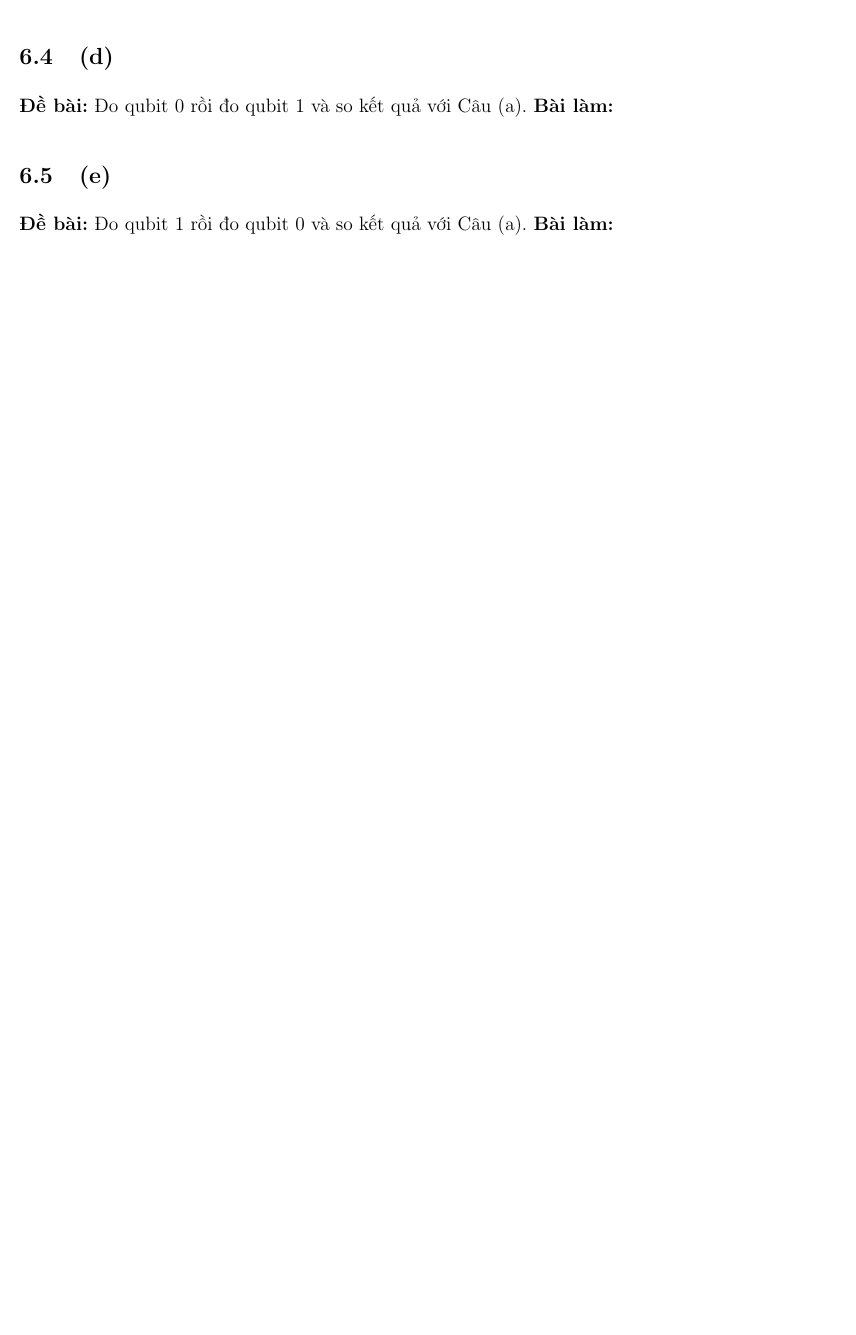
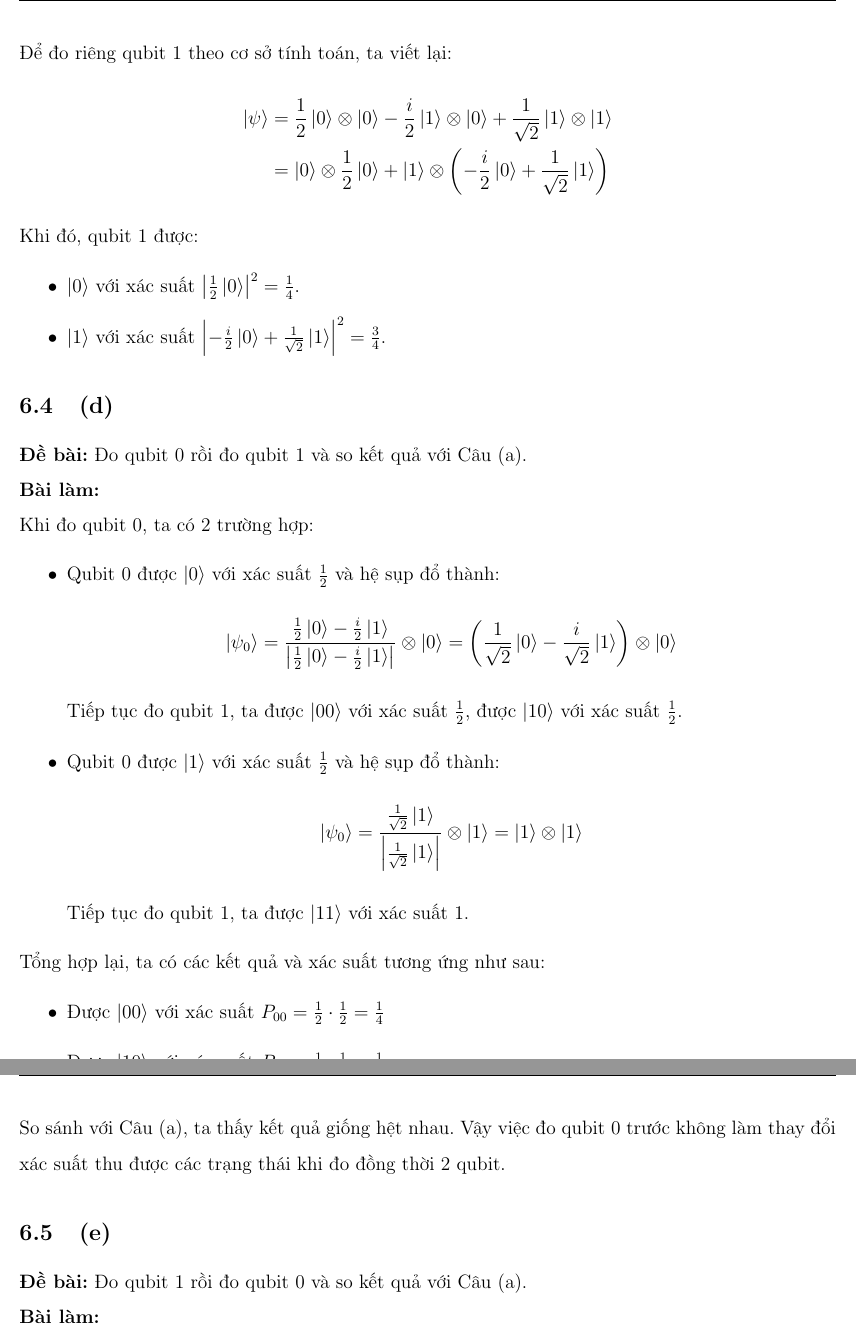
Before and after one commit to ThuongHong/IntroQC, a LaTeX problem sheet (exercise_2/main.tex, which reads exercise_2/content/bailam.tex): part of page 19 of 21 before the commit and two parts of pages 20 and 21 of 23 after it, the two joined at a grey line, cut at the place of the change, the shorter picture padded with empty space. Compiled offline with pdfLaTeX.

Commit message:
done p6 ex2

```diff
--- a/exercise_2/content/bailam.tex
+++ b/exercise_2/content/bailam.tex
@@ -582,15 +596,46 @@ Khảo sát các phép đo sau.
 
 \subsection{(c)}
-\textbf{Đề bài:} Đo qubit 1.
-\textbf{Bài làm:}
-% TODO
+\textbf{Đề bài:} Đo qubit 1.\\
+\textbf{Bài làm:}\\
+Để đo riêng qubit 1 theo cơ sở tính toán, ta viết lại:
+\begin{align*}
+    \ket{\psi} & = \frac{1}{2}\ket{0}\otimes\ket{0} - \frac{i}{2}\ket{1}\otimes\ket{0} + \frac{1}{\sqrt{2}}\ket{1}\otimes\ket{1} \\
+                & = \ket{0} \otimes \frac{1}{2}\ket{0} + \ket{1}\otimes\left(-\frac{i}{2}\ket{0} + \frac{1}{\sqrt{2}}\ket{1}\right)
+\end{align*}
+Khi đó, qubit 1 được:
+\begin{itemize}
+    \item $\ket{0}$ với xác suất $\left|\frac{1}{2}\ket{0}\right|^2 = \frac{1}{4}$.
+    \item $\ket{1}$ với xác suất $\left|-\frac{i}{2}\ket{0} + \frac{1}{\sqrt{2}}\ket{1}\right|^2 = \frac{3}{4}$.
+\end{itemize}
 
 \subsection{(d)}
-\textbf{Đề bài:} Đo qubit 0 rồi đo qubit 1 và so kết quả với Câu (a).
-\textbf{Bài làm:}
-% TODO
+\textbf{Đề bài:} Đo qubit 0 rồi đo qubit 1 và so kết quả với Câu (a).\\
+\textbf{Bài làm:}\\
+Khi đo qubit 0, ta có 2 trường hợp:
+\begin{itemize}
+    \item Qubit 0 được $\ket{0}$ với xác suất $\frac{1}{2}$ và hệ sụp đổ thành:
+          $$
+          \ket{\psi_0} = \frac{\frac{1}{2}\ket{0} - \frac{i}{2}\ket{1}}{\left|\frac{1}{2}\ket{0} - \frac{i}{2}\ket{1}\right|} \otimes \ket{0} = \left(\frac{1}{\sqrt{2}}\ket{0} - \frac{i}{\sqrt{2}}\ket{1}\right) \otimes \ket{0}
+          $$
+            Tiếp tục đo qubit 1, ta được $\ket{00}$ với xác suất $\frac{1}{2}$, được $\ket{10}$ với xác suất $\frac{1}{2}$.
+    \item Qubit 0 được $\ket{1}$ với xác suất $\frac{1}{2}$ và hệ sụp đổ thành:
+          $$
+          \ket{\psi_0} = \frac{\frac{1}{\sqrt{2}}\ket{1}}{\left|\frac{1}{\sqrt{2}}\ket{1}\right|} \otimes \ket{1} = \ket{1} \otimes \ket{1}
+          $$
+            Tiếp tục đo qubit 1, ta được $\ket{11}$ với xác suất $1$.
+\end{itemize}
+Tổng hợp lại, ta có các kết quả và xác suất tương ứng như sau:
+\begin{itemize}
+    \item Được $\ket{00}$ với xác suất $P_{00} = \frac{1}{2} \cdot \frac{1}{2} = \frac{1}{4}$
+    \item Được $\ket{10}$ với xác suất $P_{10} = \frac{1}{2} \cdot \frac{1}{2}= \frac{1}{4}$
+    \item Được $\ket{11}$ với xác suất $P_{11} = \frac{1}{2} \cdot 1 = \frac{1}{2}$
+\end{itemize}
+So sánh với Câu (a), ta thấy kết quả giống hệt nhau. Vậy việc đo qubit 0 trước không làm thay đổi xác suất thu được các trạng thái khi đo đồng thời 2 qubit.
+
+
 
 \subsection{(e)}
-\textbf{Đề bài:} Đo qubit 1 rồi đo qubit 0 và so kết quả với Câu (a).
-\textbf{Bài làm:}
-% TODO
+\textbf{Đề bài:} Đo qubit 1 rồi đo qubit 0 và so kết quả với Câu (a).\\
+\textbf{Bài làm:}\\
+Khi đo qubit 1, ta có 2 trường hợp:
+\begin{itemize}
```
Also changed, not shown: exercise_2/output/main.pdf, exercise_2/content/bailam.tex (44 more changed lines), 6 other files.
